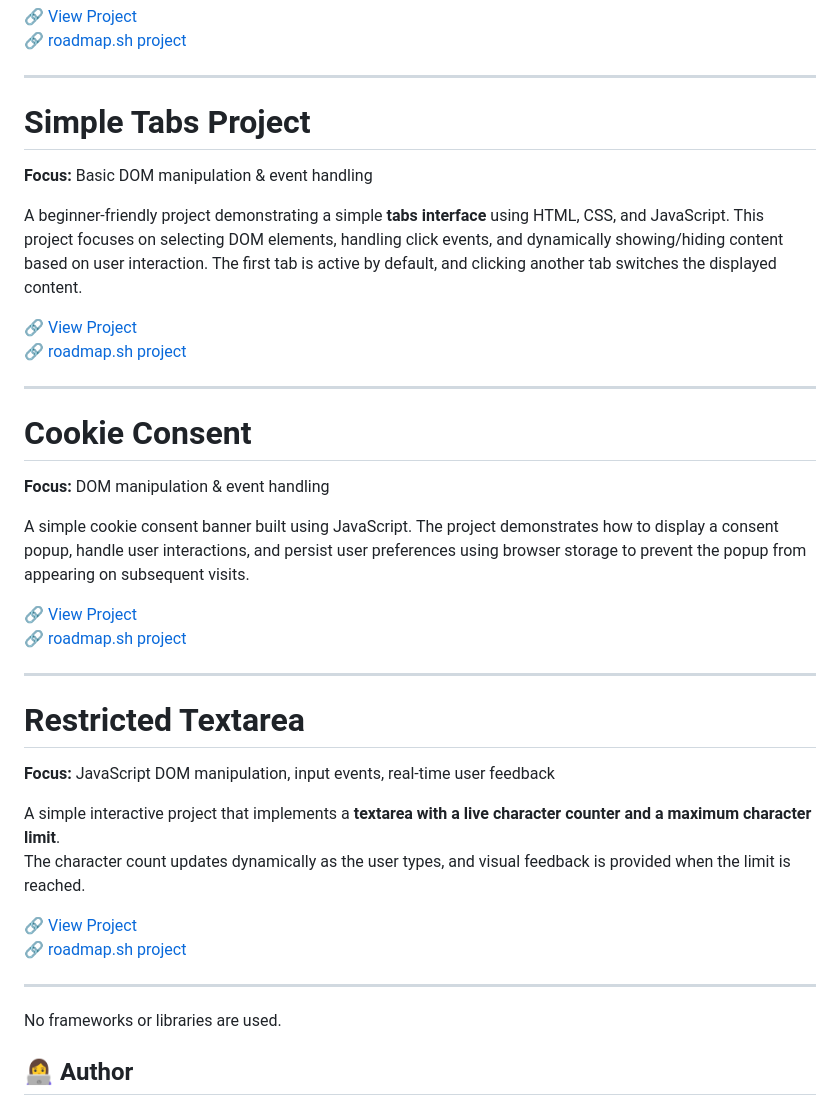
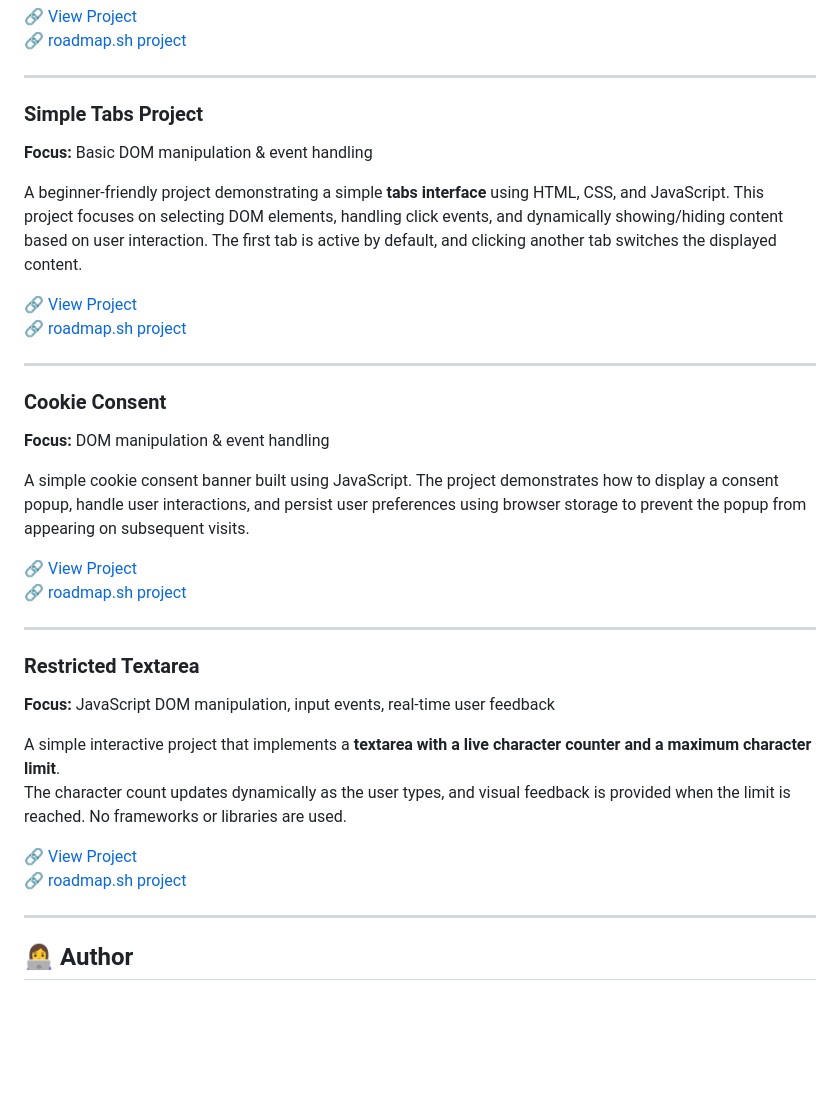
Before and after one commit to avoca118/roadmap-projects, a Markdown page: README.md, the part around the change. GitHub-like rendering; blank space fills up the shorter version.

Commit message:
Change headings to H3 and refine project descriptions
Updated project headings to use H3 formatting and adjusted descriptions for clarity.

```diff
--- a/README.md
+++ b/README.md
@@ -108,7 +108,7 @@ A tooltip component for navigation items that appears on hover. Built using only
 
 ---
 
-# Simple Tabs Project
+### Simple Tabs Project
 **Focus:** Basic DOM manipulation & event handling
 
 A beginner-friendly project demonstrating a simple **tabs interface** using HTML, CSS, and JavaScript. This project focuses on selecting DOM elements, handling click events, and dynamically showing/hiding content based on user interaction. The first tab is active by default, and clicking another tab switches the displayed content.
@@ -118,7 +118,7 @@ A beginner-friendly project demonstrating a simple **tabs interface** using HTML
 
 ---
 
-# Cookie Consent
+### Cookie Consent
 **Focus:** DOM manipulation & event handling
 
 A simple cookie consent banner built using JavaScript. The project demonstrates how to display a consent popup, handle user interactions, and persist user preferences using browser storage to prevent the popup from appearing on subsequent visits.
@@ -128,19 +128,19 @@ A simple cookie consent banner built using JavaScript. The project demonstrates
 
 ---
 
-# Restricted Textarea
+### Restricted Textarea
 
 **Focus:** JavaScript DOM manipulation, input events, real-time user feedback
 
 A simple interactive project that implements a **textarea with a live character counter and a maximum character limit**.
 The character count updates dynamically as the user types, and visual feedback is provided when the limit is reached.
+No frameworks or libraries are used.
 
 🔗 [View Project](./11-restricted-textarea)
 🔗 [roadmap.sh project](https://roadmap.sh/projects/restricted-textarea)
 
 ---
 
-No frameworks or libraries are used.
 ## 👩‍💻 Author
 **May Nyein Chan**
 Frontend learner following the roadmap.sh frontend roadmap.
```
